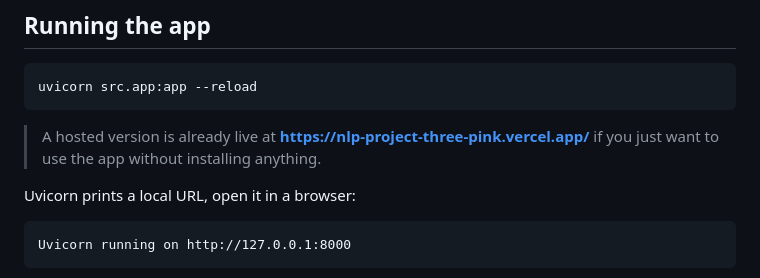
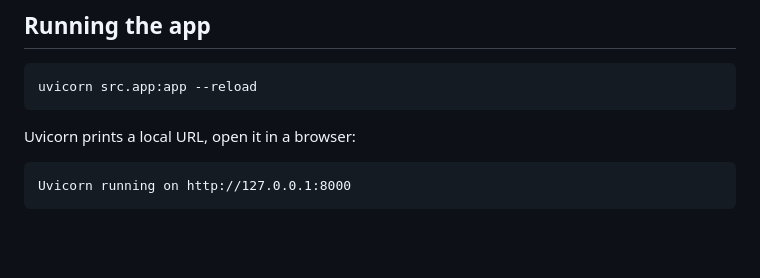
Before and after one commit to tono2002/nlp-project, a Markdown page: docs/installation_guide.md, the part around the change. Drawn GitHub-style; blank space fills up the shorter version.

````diff
--- a/docs/installation_guide.md
+++ b/docs/installation_guide.md
@@ -50,8 +50,6 @@ That is the only value you need to run the app. (The Supabase variables are opti
 ```bash
 uvicorn src.app:app --reload
 ```
-
-> A hosted version is already live at **<https://nlp-project-three-pink.vercel.app/>** if you just want to use the app without installing anything.
 
 Uvicorn prints a local URL, open it in a browser:
 
````
Also changed, not shown: README.md (+2 -14 lines), docs/user_manual.md (+1 -1 lines).
